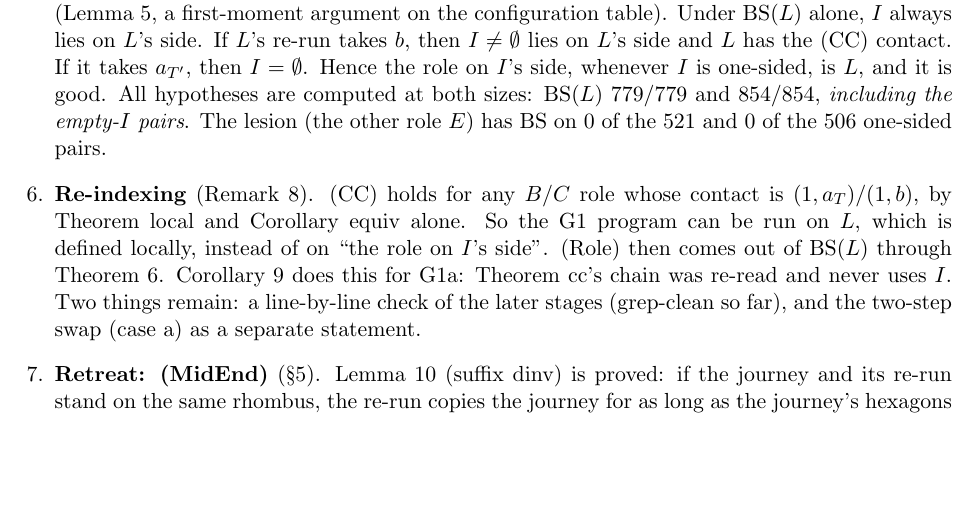
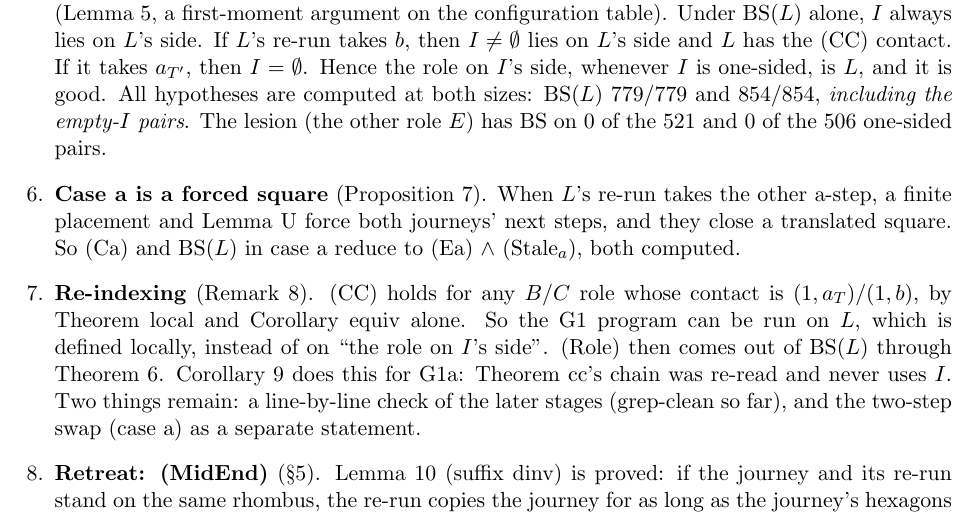
Before and after one commit to clio-vega/proofs, a LaTeX document (2026-11-22c2-Q597-role.tex): part of page 2 of 15, cut so that both start at the same text, the shorter picture padded with empty space. Compiled offline with pdfLaTeX.

Commit message:
tex: summary casea
Co-Authored-By: Claude Opus 5.5 <noreply@anthropic.com>

```diff
--- a/2026-11-22c2-Q597-role.tex
+++ b/2026-11-22c2-Q597-role.tex
@@ -25,6 +25,7 @@
 \item \textbf{The mutual handshake} (Lemma~\ref{lem:hs}). Each contact step reads the other journey's contact step: $c_0(x)=p_y$ and $c_0(y)=p_x$. The two inequalities $c_0(x)\ge p_y$, $c_0(y)\ge p_x$ are proved, and so is the equivalence of the two equalities with (Share): the two contact hexagons share a tile of $M_0$. (Share) is computed: the two contact hexagons share exactly one tile, a square of $M_0$, in 1219/1219 and 1317/1317 pairs.
 \item \textbf{Proposition~\ref{prop:orient} (proved from (Share) and Theorem~local).} In every diverging $B/C$ pair exactly one role, $L$, is at a class-1 a-step $(1,a_T)$ at its contact. $L$'s re-run takes $b$ or $a_{T'}$ (Theorem~local).
 \item \textbf{Theorem~\ref{thm:main}: (Role) $\Leftarrow$ (Share) $\wedge$ BS$(L)$ $\wedge$ (Ca)}, proved. The nonvanishing (N) is \emph{proved} (Lemma~\ref{lem:N}, a first-moment argument on the configuration table). Under BS$(L)$ alone, $I$ always lies on $L$'s side. If $L$'s re-run takes $b$, then $I\neq\emptyset$ lies on $L$'s side and $L$ has the (CC) contact. If it takes $a_{T'}$, then $I=\emptyset$. Hence the role on $I$'s side, whenever $I$ is one-sided, is $L$, and it is good. All hypotheses are computed at both sizes: BS$(L)$ 779/779 and 854/854, \emph{including the empty-$I$ pairs}. The lesion (the other role $E$) has BS on 0 of the 521 and 0 of the 506 one-sided pairs.
+\item \textbf{Case a is a forced square} (Proposition~\ref{prop:casea}). When $L$'s re-run takes the other a-step, a finite placement and Lemma~U force both journeys' next steps, and they close a translated square. So (Ca) and BS$(L)$ in case~a reduce to (Ea) $\wedge$ (Stale$_a$), both computed.
 \item \textbf{Re-indexing} (Remark~\ref{rem:reindex}). (CC) holds for any $B/C$ role whose contact is $(1,a_T)/(1,b)$, by Theorem~local and Corollary~equiv alone. So the G1 program can be run on $L$, which is defined locally, instead of on ``the role on $I$'s side''. (Role) then comes out of BS$(L)$ through Theorem~\ref{thm:main}. Corollary~\ref{cor:geo} does this for G1a: Theorem~cc's chain was re-read and never uses $I$. Two things remain: a line-by-line check of the later stages (grep-clean so far), and the two-step swap (case~a) as a separate statement.
 \item \textbf{Retreat: (MidEnd)} (\S\ref{sec:midend}). Lemma~\ref{lem:suffix} (suffix dinv) is proved: if the journey and its re-run stand on the same rhombus, the re-run copies the journey for as long as the journey's hexagons avoid the board difference. It needs no hypothesis on the re-run's side, because of Lemma~U. So (MidEnd) $\Leftarrow$ (Sh3) $\wedge$ (Resync) $\wedge$ (Stale) $\wedge$ (T). The circularity is exactly (Resync): the re-run stands on the journey's rhombus at step $p+m+1$. That is the rejoin clause of BS.
 \item \textbf{Theorem~\ref{thm:a2w}: (A2) on wake tiles needs no (MidEnd)} (proved). WS and G1c use (A2) only for (A)-tiles in $W$. For those, (Sh3) already bounds the reading step by $p+m$. So for geometric records (G1a-A) holds at every wake (A)-tile, and Corollary~G1c follows, with no (MidEnd), BS or $I$. The circle of item~7 touches only (A)-tiles outside $W$, and there are none on the census.
```
Also changed, not shown: 2026-11-22c2-Q597-role.pdf.
